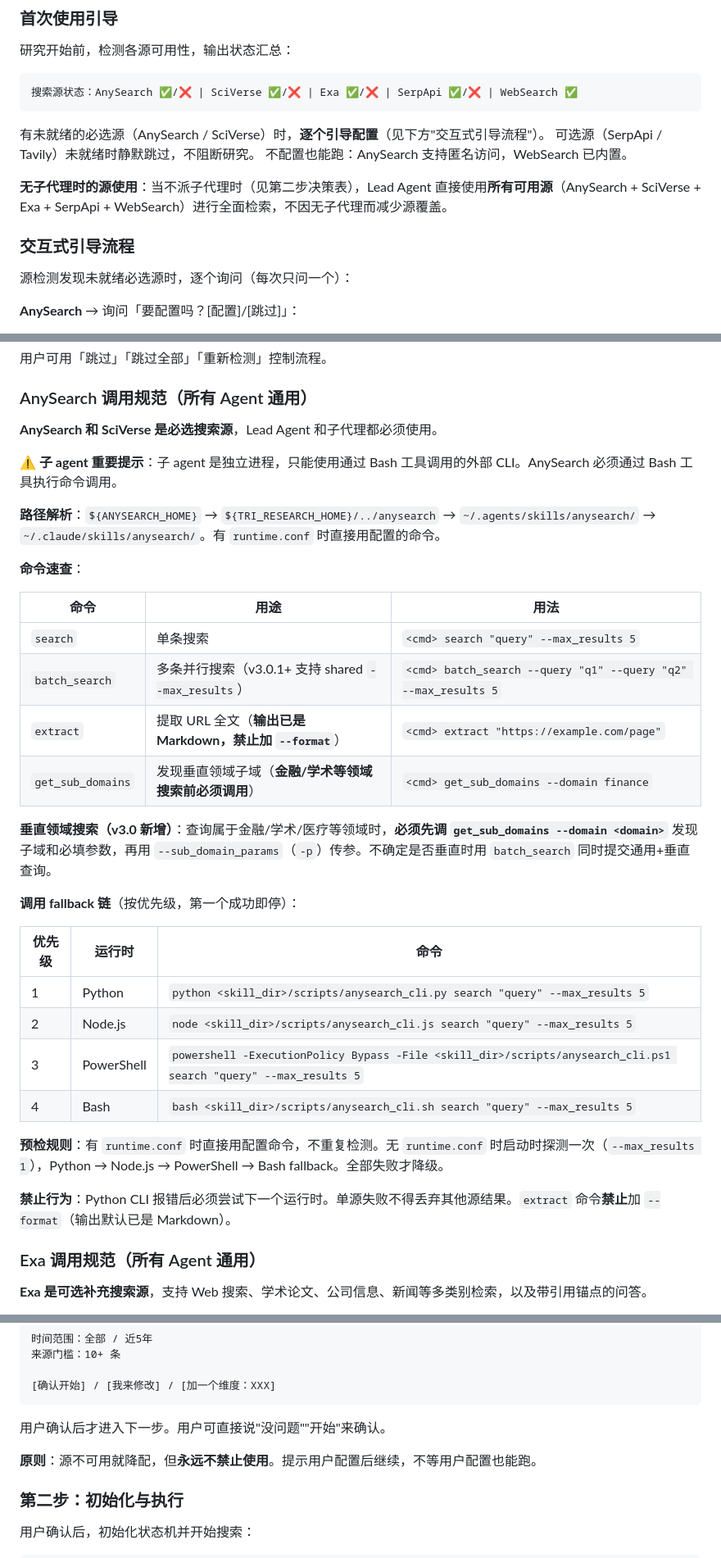
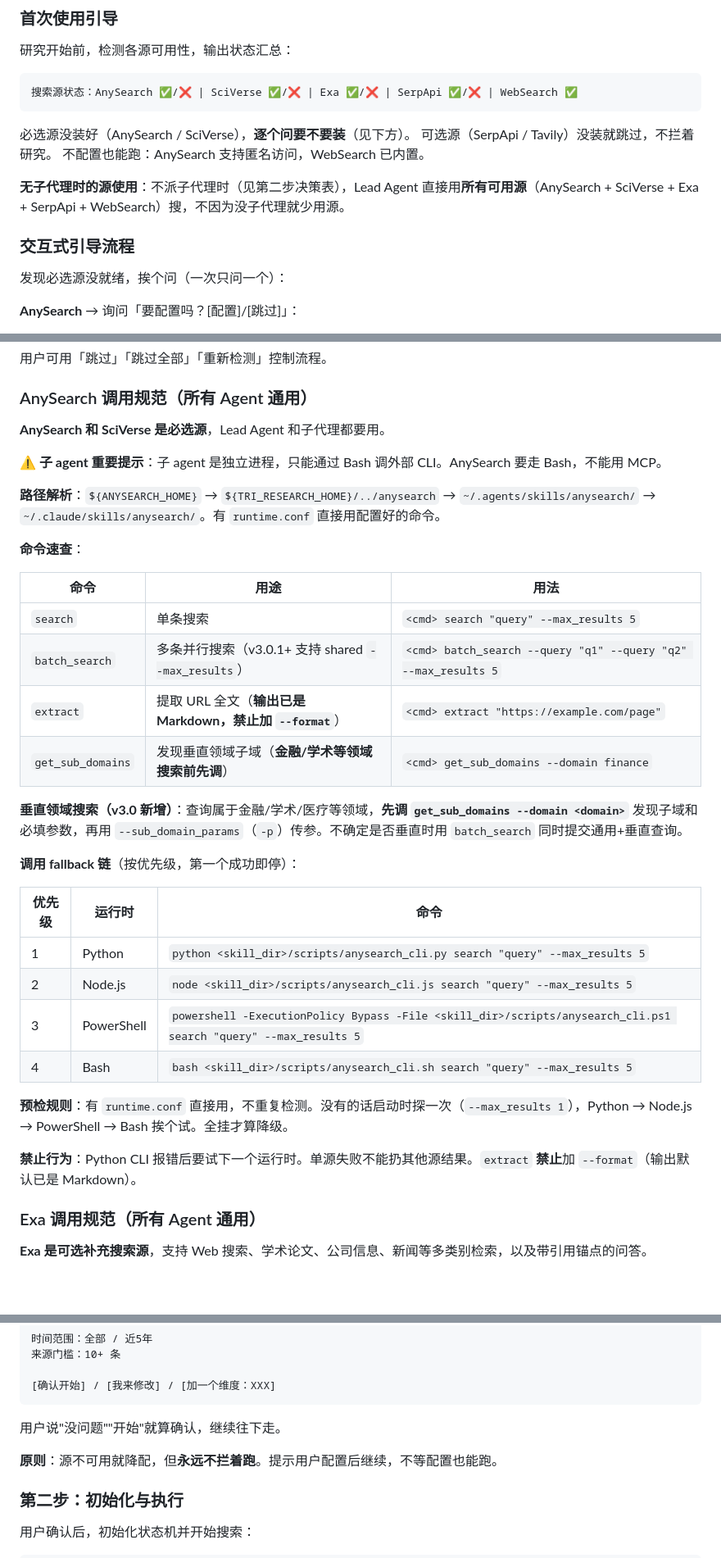
Before and after one commit to jefeerzhang/tri-research-skill, a Markdown page: skills/tri-research/SKILL.md, 3 parts joined by grey strips. Shown at 82% size. Drawn GitHub-style; blank space fills up the shorter version.

Commit message:
polish(skill): 微修复+语言打磨
B:
- 源表 Tavily "Lead Agent + 子代理" → "Lead Agent"
- 安全边界同步去掉子代理 Tavily
- 版本 6.0.0 → 6.1.0
- 参考文献补上 Exa

C:
- 去掉 AI 腔："当...时""必须""基于"
- 口语化："装好""拍板""挨个""先调"
- 保持精确前提下缩短句式

````diff
--- a/skills/tri-research/SKILL.md
+++ b/skills/tri-research/SKILL.md
@@ -34,15 +34,15 @@ version: "6.0.0"
 搜索源状态：AnySearch ✅/❌ | SciVerse ✅/❌ | Exa ✅/❌ | SerpApi ✅/❌ | WebSearch ✅
 ```
 
-有未就绪的必选源（AnySearch / SciVerse）时，**逐个引导配置**（见下方"交互式引导流程"）。
-可选源（SerpApi / Tavily）未就绪时静默跳过，不阻断研究。
+必选源没装好（AnySearch / SciVerse），**逐个问要不要装**（见下方）。
+可选源（SerpApi / Tavily）没装就跳过，不拦着研究。
 不配置也能跑：AnySearch 支持匿名访问，WebSearch 已内置。
 
-**无子代理时的源使用**：当不派子代理时（见第二步决策表），Lead Agent 直接使用**所有可用源**（AnySearch + SciVerse + Exa + SerpApi + WebSearch）进行全面检索，不因无子代理而减少源覆盖。
+**无子代理时的源使用**：不派子代理时（见第二步决策表），Lead Agent 直接用**所有可用源**（AnySearch + SciVerse + Exa + SerpApi + WebSearch）搜，不因为没子代理就少用源。
 
 ### 交互式引导流程
 
-源检测发现未就绪必选源时，逐个询问（每次只问一个）：
+发现必选源没就绪，挨个问（一次只问一个）：
 
 **AnySearch** → 询问「要配置吗？[配置]/[跳过]」：
 - 配置：`npx skills add anysearch-ai/anysearch-skill` → 可选 API Key → 运行验证命令
@@ -63,11 +63,11 @@ version: "6.0.0"
 
 ### AnySearch 调用规范（所有 Agent 通用）
 
-**AnySearch 和 SciVerse 是必选搜索源**，Lead Agent 和子代理都必须使用。
+**AnySearch 和 SciVerse 是必选源**，Lead Agent 和子代理都要用。
 
-**⚠️ 子 agent 重要提示**：子 agent 是独立进程，只能使用通过 Bash 工具调用的外部 CLI。AnySearch 必须通过 Bash 工具执行命令调用。
+**⚠️ 子 agent 重要提示**：子 agent 是独立进程，只能通过 Bash 调外部 CLI。AnySearch 要走 Bash，不能用 MCP。
 
-**路径解析**：`${ANYSEARCH_HOME}` → `${TRI_RESEARCH_HOME}/../anysearch` → `~/.agents/skills/anysearch/` → `~/.claude/skills/anysearch/`。有 `runtime.conf` 时直接用配置的命令。
+**路径解析**：`${ANYSEARCH_HOME}` → `${TRI_RESEARCH_HOME}/../anysearch` → `~/.agents/skills/anysearch/` → `~/.claude/skills/anysearch/`。有 `runtime.conf` 直接用配置好的命令。
 
 **命令速查**：
 
@@ -76,9 +76,9 @@ version: "6.0.0"
 | `search` | 单条搜索 | `<cmd> search "query" --max_results 5` |
 | `batch_search` | 多条并行搜索（v3.0.1+ 支持 shared `--max_results`） | `<cmd> batch_search --query "q1" --query "q2" --max_results 5` |
 | `extract` | 提取 URL 全文（**输出已是 Markdown，禁止加 `--format`**） | `<cmd> extract "https://example.com/page"` |
-| `get_sub_domains` | 发现垂直领域子域（**金融/学术等领域搜索前必须调用**） | `<cmd> get_sub_domains --domain finance` |
+| `get_sub_domains` | 发现垂直领域子域（**金融/学术等领域搜索前先调**） | `<cmd> get_sub_domains --domain finance` |
 
-**垂直领域搜索（v3.0 新增）**：查询属于金融/学术/医疗等领域时，**必须先调 `get_sub_domains --domain <domain>`** 发现子域和必填参数，再用 `--sub_domain_params`（`-p`）传参。不确定是否垂直时用 `batch_search` 同时提交通用+垂直查询。
+**垂直领域搜索（v3.0 新增）**：查询属于金融/学术/医疗等领域，**先调 `get_sub_domains --domain <domain>`** 发现子域和必填参数，再用 `--sub_domain_params`（`-p`）传参。不确定是否垂直时用 `batch_search` 同时提交通用+垂直查询。
 
 **调用 fallback 链**（按优先级，第一个成功即停）：
 
@@ -89,9 +89,9 @@ version: "6.0.0"
 | 3 | PowerShell | `powershell -ExecutionPolicy Bypass -File <skill_dir>/scripts/anysearch_cli.ps1 search "query" --max_results 5` |
 | 4 | Bash | `bash <skill_dir>/scripts/anysearch_cli.sh search "query" --max_results 5` |
 
-**预检规则**：有 `runtime.conf` 时直接用配置命令，不重复检测。无 `runtime.conf` 时启动时探测一次（`--max_results 1`），Python → Node.js → PowerShell → Bash fallback。全部失败才降级。
+**预检规则**：有 `runtime.conf` 直接用，不重复检测。没有的话启动时探一次（`--max_results 1`），Python → Node.js → PowerShell → Bash 挨个试。全挂才算降级。
 
-**禁止行为**：Python CLI 报错后必须尝试下一个运行时。单源失败不得丢弃其他源结果。`extract` 命令**禁止**加 `--format`（输出默认已是 Markdown）。
+**禁止行为**：Python CLI 报错后要试下一个运行时。单源失败不能扔其他源结果。`extract` **禁止**加 `--format`（输出默认已是 Markdown）。
 
 ### Exa 调用规范（所有 Agent 通用）
 
@@ -239,9 +239,9 @@ AnySearch [可用/不可用] | SciVerse [可用/不可用] | Exa [可用/不可
 [确认开始] / [我来修改] / [加一个维度：XXX]
 ```
 
-用户确认后才进入下一步。用户可直接说"没问题""开始"来确认。
+用户说"没问题""开始"就算确认，继续往下走。
 
-**原则**：源不可用就降配，但**永远不禁止使用**。提示用户配置后继续，不等用户配置也能跑。
+**原则**：源不可用就降配，但**永远不拦着跑**。提示用户配置后继续，不等配置也能跑。
 
 ### 第二步：初始化与执行
 
````
Also changed, not shown: other parts of skills/tri-research/SKILL.md (+30 -30 lines).
